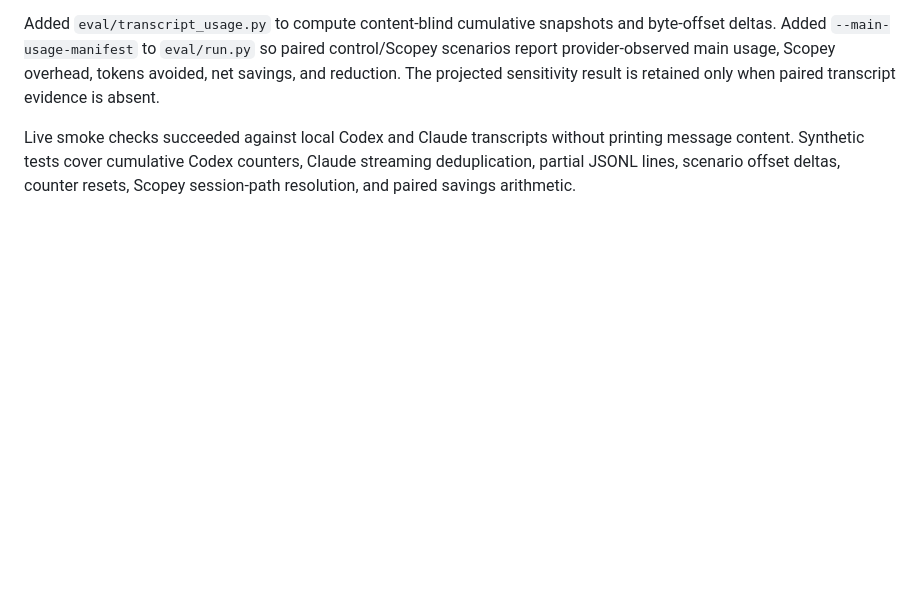
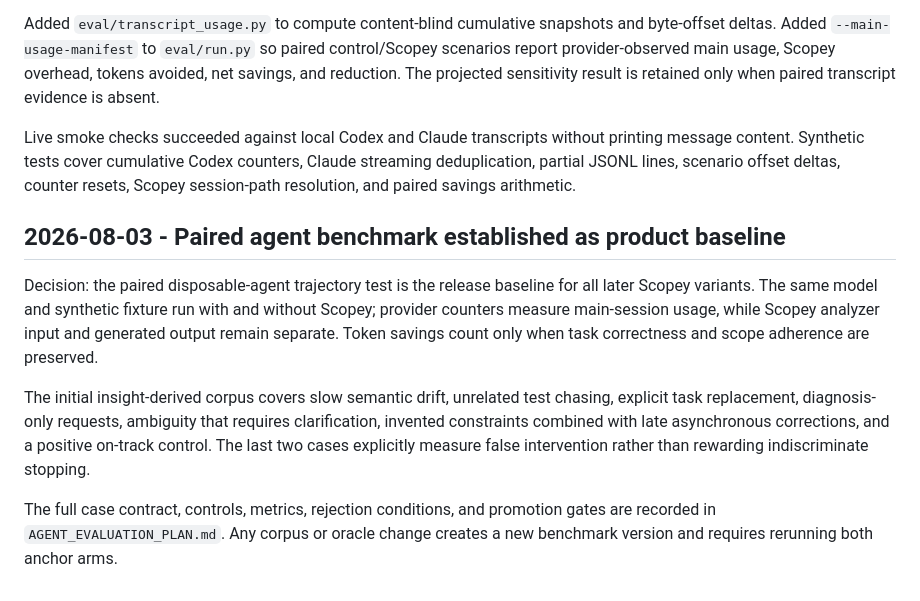
Before and after one commit to ArchAstro/scopey, a Markdown page: eval/JOURNAL.md, the part around the change. Drawn GitHub-style; blank space fills up the shorter version.

```diff
--- a/eval/JOURNAL.md
+++ b/eval/JOURNAL.md
@@ -409,3 +409,21 @@ Live smoke checks succeeded against local Codex and Claude transcripts without
 printing message content. Synthetic tests cover cumulative Codex counters,
 Claude streaming deduplication, partial JSONL lines, scenario offset deltas,
 counter resets, Scopey session-path resolution, and paired savings arithmetic.
+
+## 2026-08-03 - Paired agent benchmark established as product baseline
+
+Decision: the paired disposable-agent trajectory test is the release baseline
+for all later Scopey variants. The same model and synthetic fixture run with and
+without Scopey; provider counters measure main-session usage, while Scopey
+analyzer input and generated output remain separate. Token savings count only
+when task correctness and scope adherence are preserved.
+
+The initial insight-derived corpus covers slow semantic drift, unrelated test
+chasing, explicit task replacement, diagnosis-only requests, ambiguity that
+requires clarification, invented constraints combined with late asynchronous
+corrections, and a positive on-track control. The last two cases explicitly
+measure false intervention rather than rewarding indiscriminate stopping.
+
+The full case contract, controls, metrics, rejection conditions, and promotion
+gates are recorded in `AGENT_EVALUATION_PLAN.md`. Any corpus or oracle change
+creates a new benchmark version and requires rerunning both anchor arms.
```
Also changed, not shown: eval/AGENT_EVALUATION_PLAN.md (added, +175 -0 lines), eval/README.md (+6 -0 lines).
